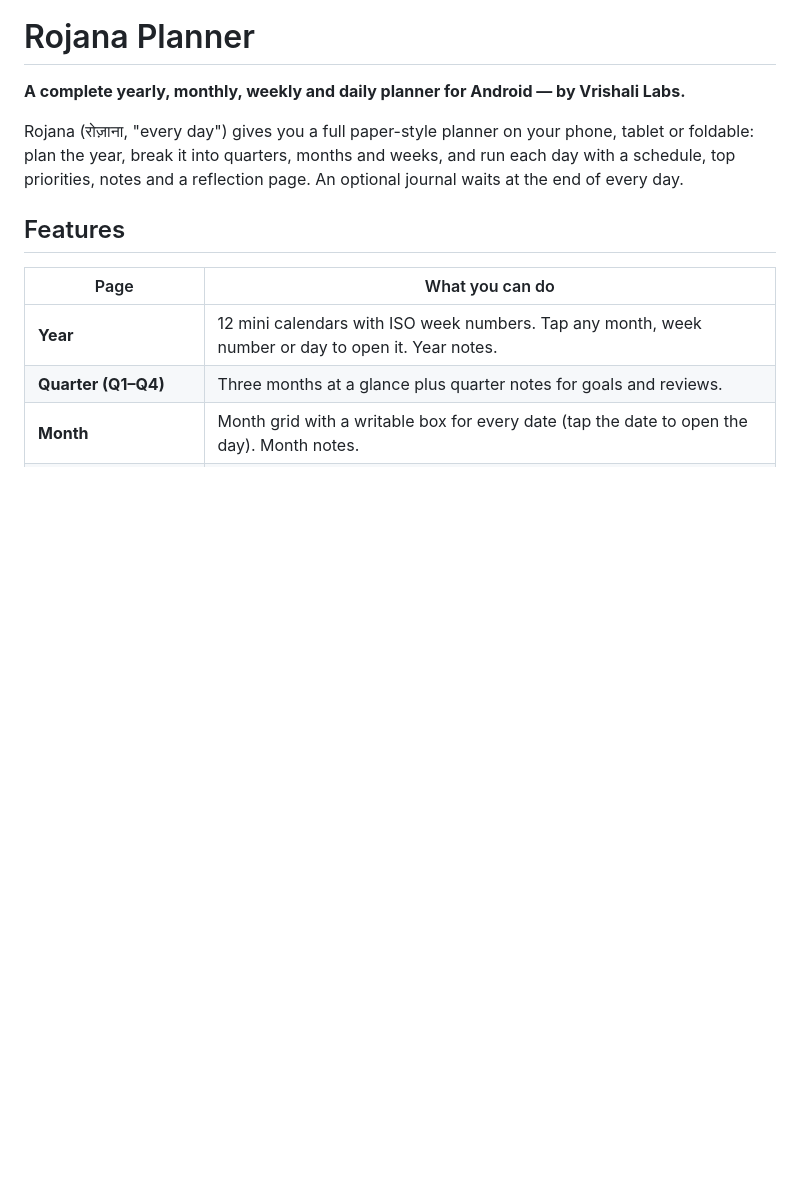
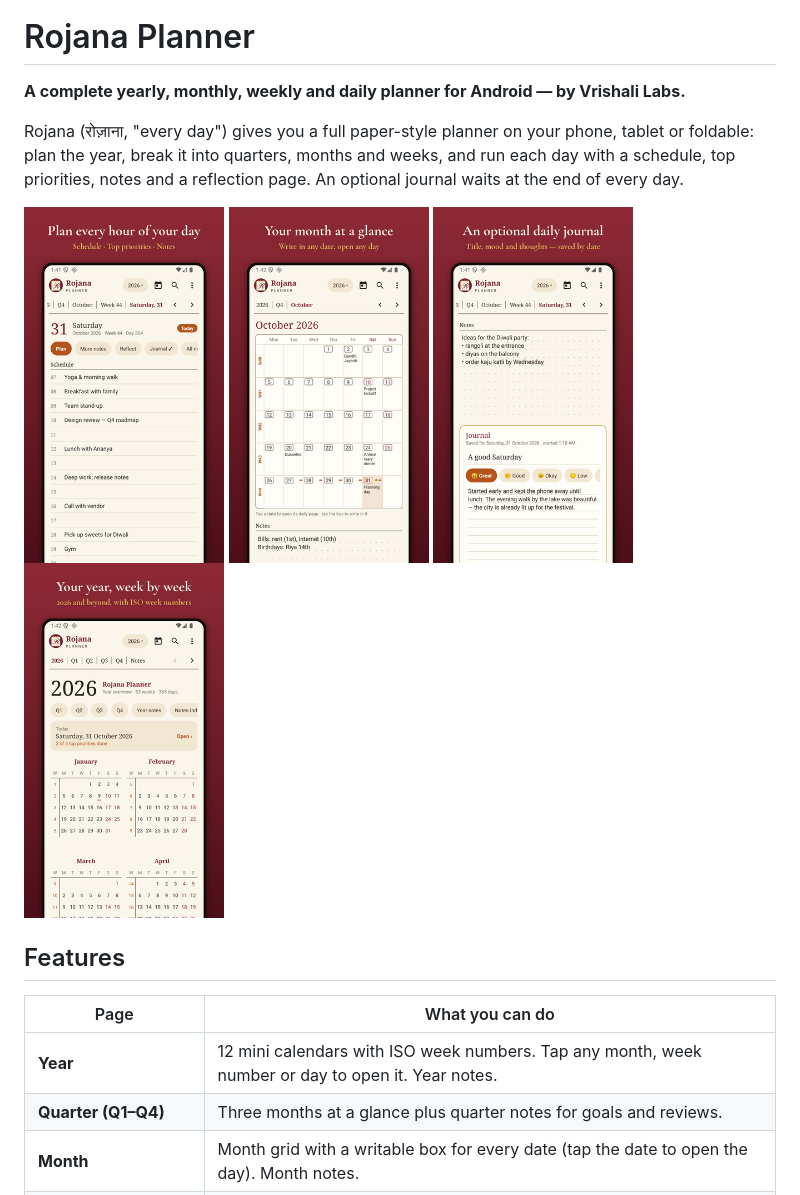
Before and after one commit to shekharsingh/vrishalilabs, a Markdown page: rojanaplanner/README.md, the part around the change. Rendered like a GitHub page; pictures changed too: rojanaplanner/screenshots/01.png (added), rojanaplanner/screenshots/02.png (added), rojanaplanner/screenshots/04.png (added); blank space fills up the shorter version.

Commit message:
Rojana Planner: add screenshots to README
Co-Authored-By: Claude Opus 5.5 <noreply@anthropic.com>
Claude-Session: https://claude.ai/code/session_016qYDg9LtUsFMs377kmo1cD

```diff
--- a/rojanaplanner/README.md
+++ b/rojanaplanner/README.md
@@ -7,6 +7,8 @@
 Rojana (रोज़ाना, "every day") gives you a full paper-style planner on your phone, tablet or foldable:
 plan the year, break it into quarters, months and weeks, and run each day with a schedule, top priorities,
 notes and a reflection page. An optional journal waits at the end of every day.
+
+<p><img src="screenshots/01.png" width="200"> <img src="screenshots/02.png" width="200"> <img src="screenshots/04.png" width="200"> <img src="screenshots/05.png" width="200"></p>
 
 ## Features
 
```
